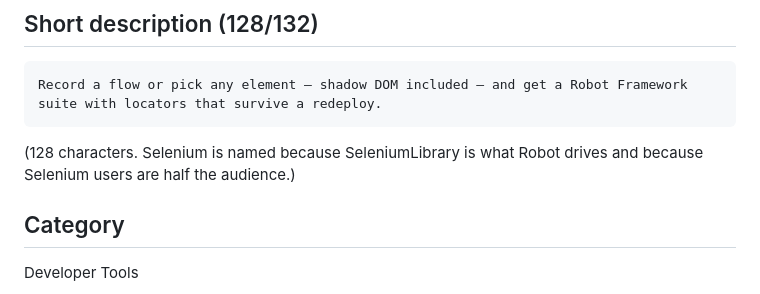
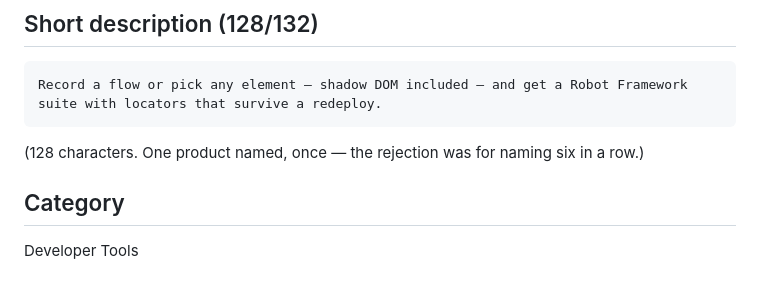
Before and after one commit to fluffyhugger/zelector, a Markdown page: store/listing.md, the part around the change. GitHub-like rendering.

Commit message:
Fix a note that outlived the sentence it described

````diff
--- a/store/listing.md
+++ b/store/listing.md
@@ -34,8 +34,8 @@ searches, not three, and no ampersand-chained list.
 Record a flow or pick any element — shadow DOM included — and get a Robot Framework suite with locators that survive a redeploy.
 ```
 
-(128 characters. Selenium is named because SeleniumLibrary is what Robot drives
-and because Selenium users are half the audience.)
+(128 characters. One product named, once — the rejection was for naming
+six in a row.)
 
 ## Category
 
````
